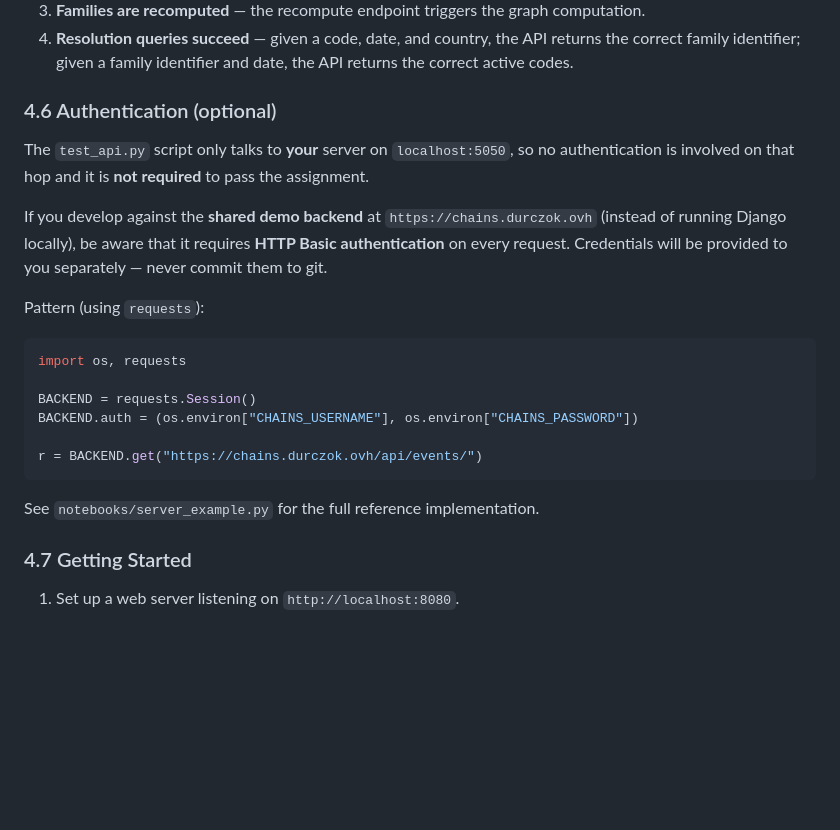
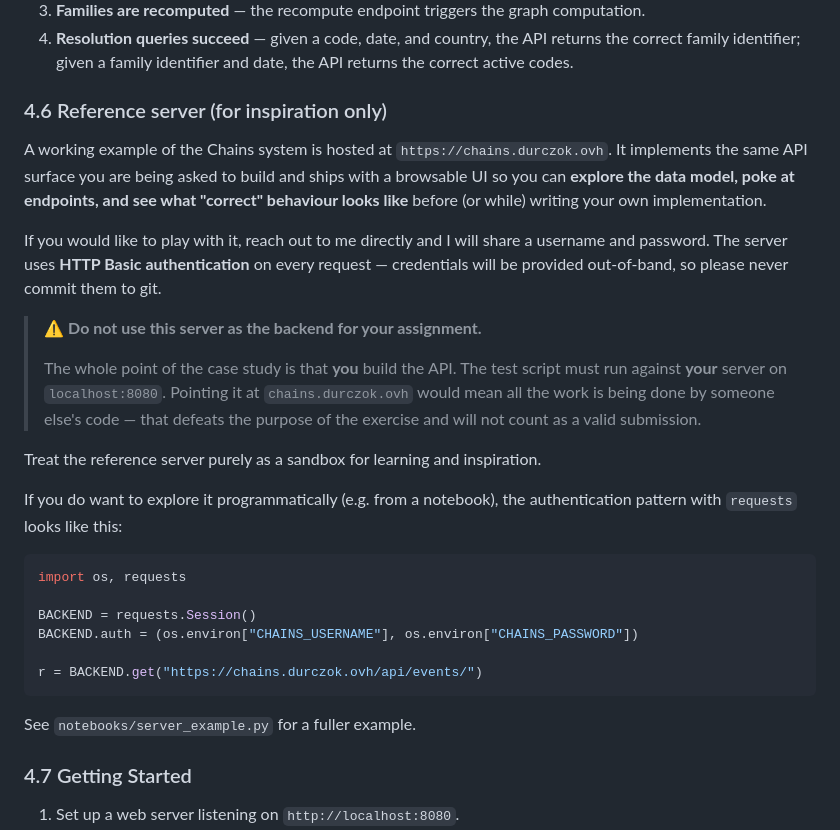
Before and after one commit to durczokj/chains-student, a Markdown page: CASE_STUDY.md, the part around the change. Drawn GitHub-style; blank space fills up the shorter version.

Commit message:
update instructions

````diff
--- a/CASE_STUDY.md
+++ b/CASE_STUDY.md
@@ -355,18 +355,31 @@ When the test script runs against your API:
 3. **Families are recomputed** — the recompute endpoint triggers the graph computation.
 4. **Resolution queries succeed** — given a code, date, and country, the API returns the correct family identifier; given a family identifier and date, the API returns the correct active codes.
 
-### 4.6 Authentication (optional)
+### 4.6 Reference server (for inspiration only)
 
-The `test_api.py` script only talks to **your** server on `localhost:5050`, so
-no authentication is involved on that hop and it is **not required** to pass
-the assignment.
+A working example of the Chains system is hosted at
+`https://chains.durczok.ovh`. It implements the same API surface you are being
+asked to build and ships with a browsable UI so you can **explore the data
+model, poke at endpoints, and see what "correct" behaviour looks like** before
+(or while) writing your own implementation.
 
-If you develop against the **shared demo backend** at
-`https://chains.durczok.ovh` (instead of running Django locally), be aware that
-it requires **HTTP Basic authentication** on every request. Credentials will
-be provided to you separately — never commit them to git.
+If you would like to play with it, reach out to me directly and I will share a
+username and password. The server uses **HTTP Basic authentication** on every
+request — credentials will be provided out-of-band, so please never commit them
+to git.
 
-Pattern (using `requests`):
+> ⚠️ **Do not use this server as the backend for your assignment.**
+>
+> The whole point of the case study is that **you** build the API. The test
+> script must run against **your** server on `localhost:8080`. Pointing it at
+> `chains.durczok.ovh` would mean all the work is being done by someone else's
+> code — that defeats the purpose of the exercise and will not count as a valid
+> submission.
+
+Treat the reference server purely as a sandbox for learning and inspiration.
+
+If you do want to explore it programmatically (e.g. from a notebook), the
+authentication pattern with `requests` looks like this:
 
 ```python
 import os, requests
@@ -377,7 +390,7 @@ BACKEND.auth = (os.environ["CHAINS_USERNAME"], os.environ["CHAINS_PASSWORD"])
 r = BACKEND.get("https://chains.durczok.ovh/api/events/")
 ```
 
-See `notebooks/server_example.py` for the full reference implementation.
+See `notebooks/server_example.py` for a fuller example.
 
 ### 4.7 Getting Started
 
````
